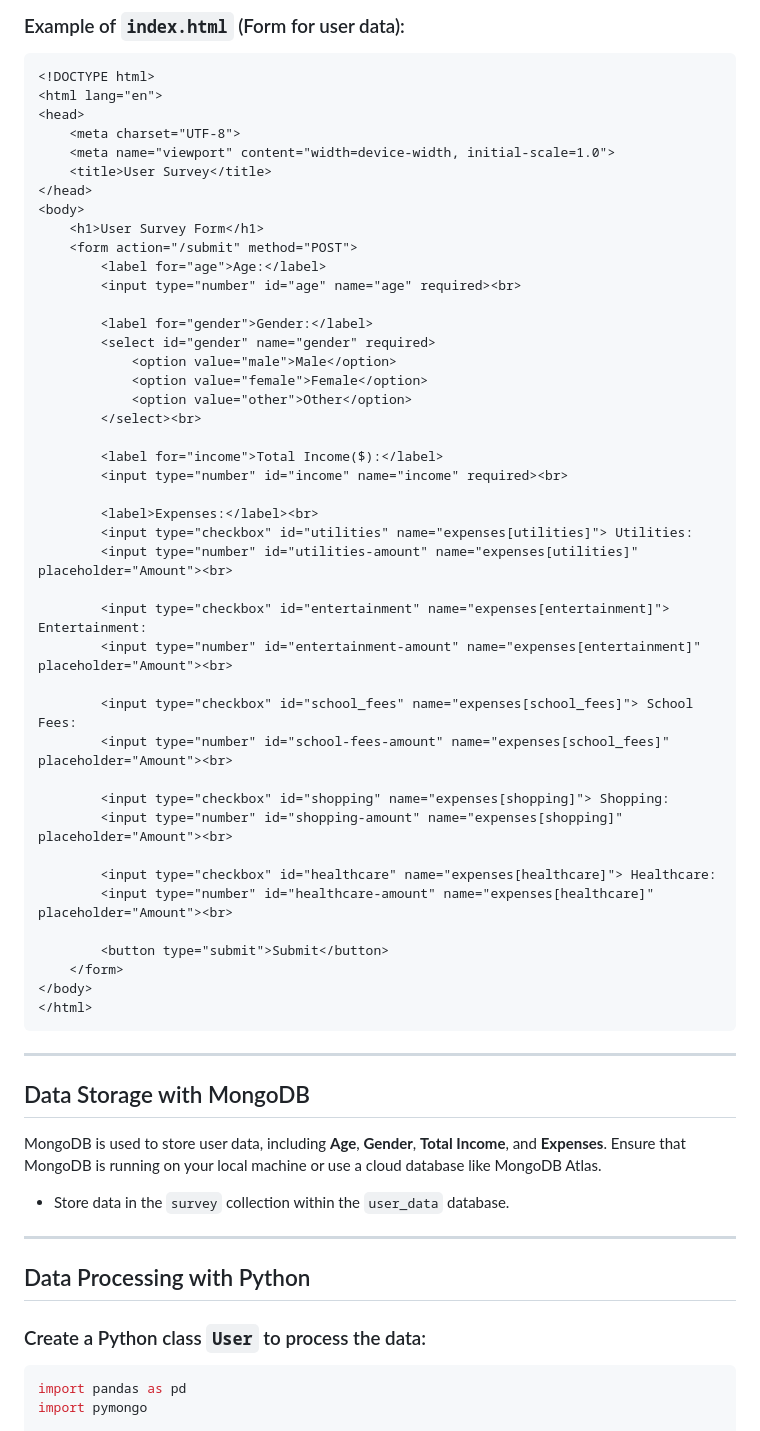
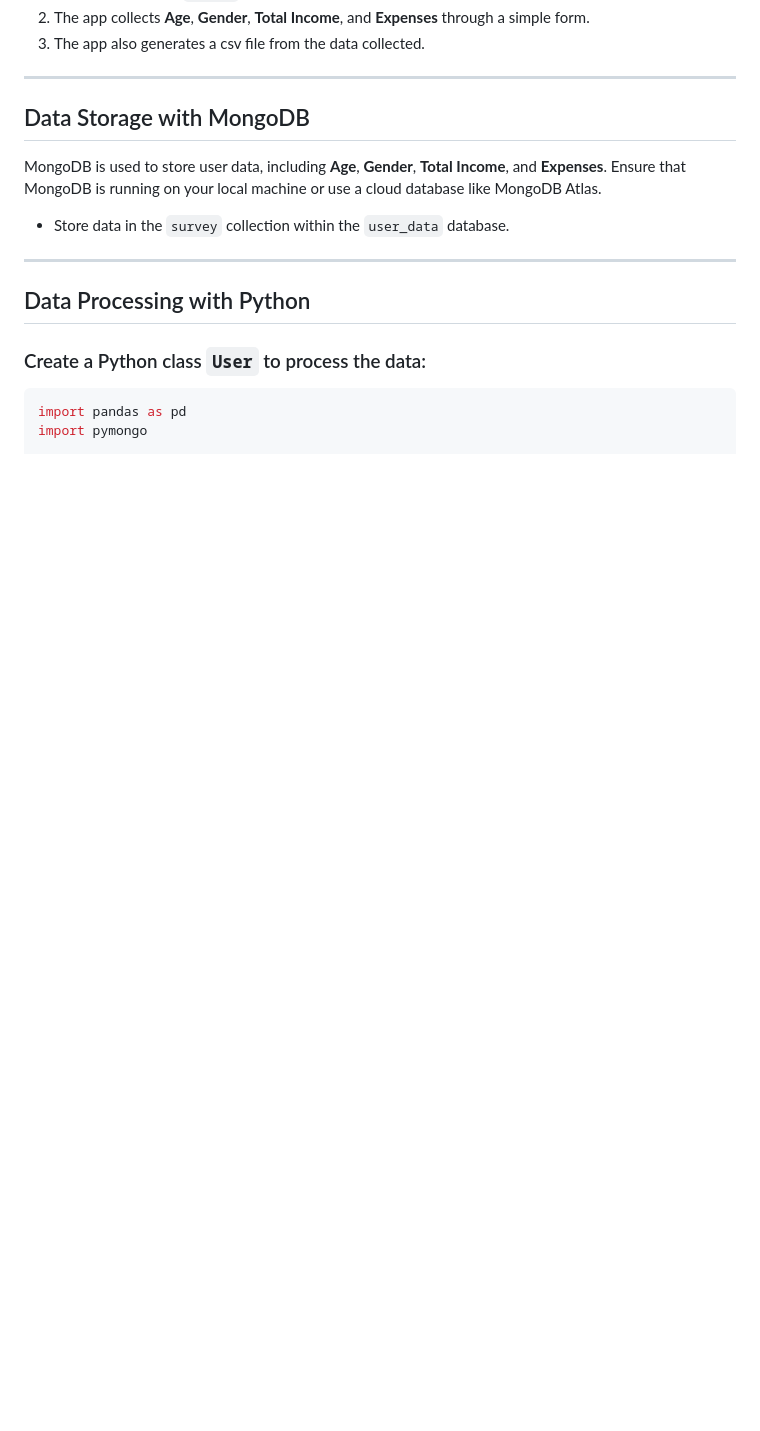
Before and after one commit to MugoDom/flask-data-collection-app, a Markdown page: README.md, the part around one of its changes. Rendered like a GitHub page; blank space fills up the shorter version.

````diff
--- a/README.md
+++ b/README.md
@@ -122,50 +61,5 @@ if __name__ == '__main__':
-### Example of `index.html` (Form for user data):
-
-```html
-<!DOCTYPE html>
-<html lang="en">
-<head>
-    <meta charset="UTF-8">
-    <meta name="viewport" content="width=device-width, initial-scale=1.0">
-    <title>User Survey</title>
-</head>
-<body>
-    <h1>User Survey Form</h1>
-    <form action="/submit" method="POST">
-        <label for="age">Age:</label>
-        <input type="number" id="age" name="age" required><br>
-
-        <label for="gender">Gender:</label>
-        <select id="gender" name="gender" required>
-            <option value="male">Male</option>
-            <option value="female">Female</option>
-            <option value="other">Other</option>
-        </select><br>
-
-        <label for="income">Total Income($):</label>
-        <input type="number" id="income" name="income" required><br>
-
-        <label>Expenses:</label><br>
-        <input type="checkbox" id="utilities" name="expenses[utilities]"> Utilities:
-        <input type="number" id="utilities-amount" name="expenses[utilities]" placeholder="Amount"><br>
-
-        <input type="checkbox" id="entertainment" name="expenses[entertainment]"> Entertainment:
-        <input type="number" id="entertainment-amount" name="expenses[entertainment]" placeholder="Amount"><br>
-
-        <input type="checkbox" id="school_fees" name="expenses[school_fees]"> School Fees:
-        <input type="number" id="school-fees-amount" name="expenses[school_fees]" placeholder="Amount"><br>
-
-        <input type="checkbox" id="shopping" name="expenses[shopping]"> Shopping:
-        <input type="number" id="shopping-amount" name="expenses[shopping]" placeholder="Amount"><br>
-
-        <input type="checkbox" id="healthcare" name="expenses[healthcare]"> Healthcare:
-        <input type="number" id="healthcare-amount" name="expenses[healthcare]" placeholder="Amount"><br>
-
-        <button type="submit">Submit</button>
-    </form>
-</body>
-</html>
-```
+2. The app collects **Age**, **Gender**, **Total Income**, and **Expenses** through a simple form.
+3. The app also generates a csv file from the data collected.
 
 ---
 
````
Also changed, not shown: other parts of README.md (+12 -73 lines).
